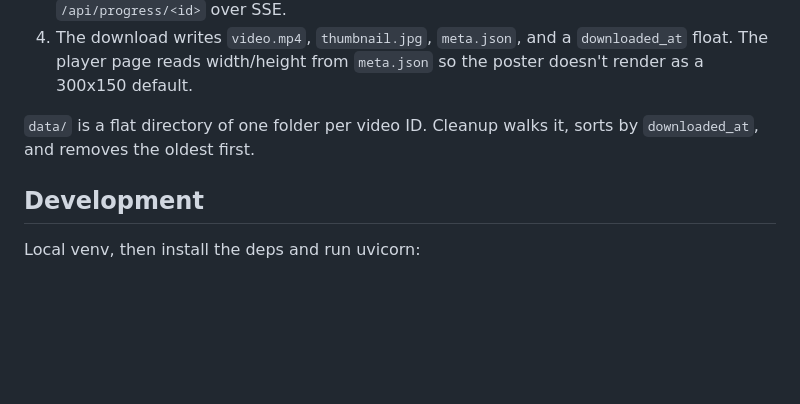
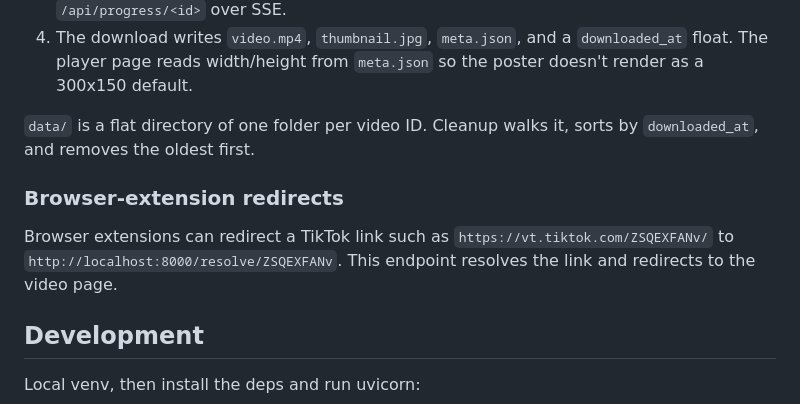
Before and after one commit to Znuff/pyktok, a Markdown page: README.md, the part around the change. Drawn GitHub-style; blank space fills up the shorter version.

Commit message:
docs: add note to readme

```diff
--- a/README.md
+++ b/README.md
@@ -90,6 +90,13 @@ yt-dlp updates. Both are acceptable for a self-hosted viewing tool.
 `data/` is a flat directory of one folder per video ID. Cleanup walks
 it, sorts by `downloaded_at`, and removes the oldest first.
 
+### Browser-extension redirects
+
+Browser extensions can redirect a TikTok link such as
+`https://vt.tiktok.com/ZSQEXFANv/` to
+`http://localhost:8000/resolve/ZSQEXFANv`. This endpoint resolves the link and redirects
+to the video page.
+
 ## Development
 
 Local venv, then install the deps and run uvicorn:
```
